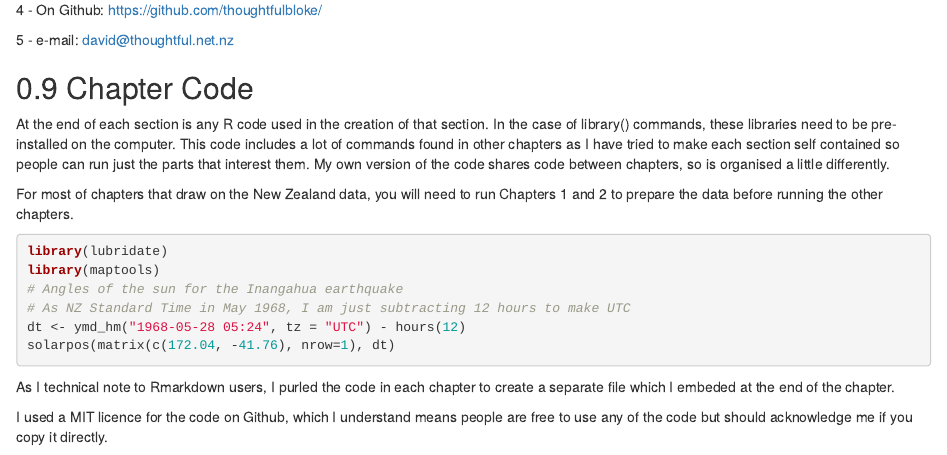
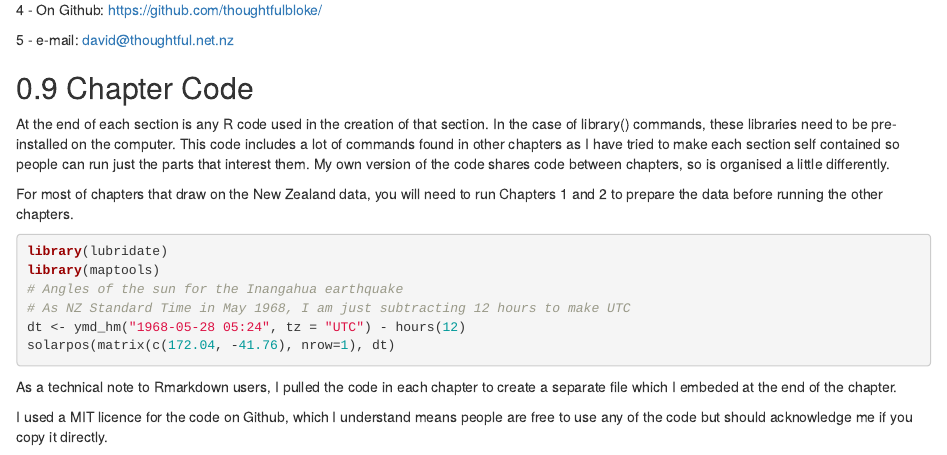
Before and after one commit to shiftplusplus/eqnz, an R Markdown document (index.Rmd): the page in a window 1100 px wide, from 3920 px down. Rendered offline with R 4.5, knitr and Pandoc, with nearby package versions; drawn as R Markdown's standard HTML page in place of the format the file asks for.

Commit message:
Minor grammatical editing on line 162
I'm not familiar with the word "purled" outside of a knitting or inland waterway context, so my change there may be incorrect.

````diff
--- a/index.Rmd
+++ b/index.Rmd
@@ -159,6 +159,6 @@ dt <- ymd_hm("1968-05-28 05:24", tz = "UTC") - hours(12)
 solarpos(matrix(c(172.04, -41.76), nrow=1), dt)
 ```
 
-As I technical note to Rmarkdown users, I purled the code in each chapter to create a separate file which I embeded at the end of the chapter.
+As a technical note to Rmarkdown users, I pulled the code in each chapter to create a separate file which I embeded at the end of the chapter.
 
 I used a MIT licence for the code on Github, which I understand means people are free to use any of the code but should acknowledge me if you copy it directly.
````
